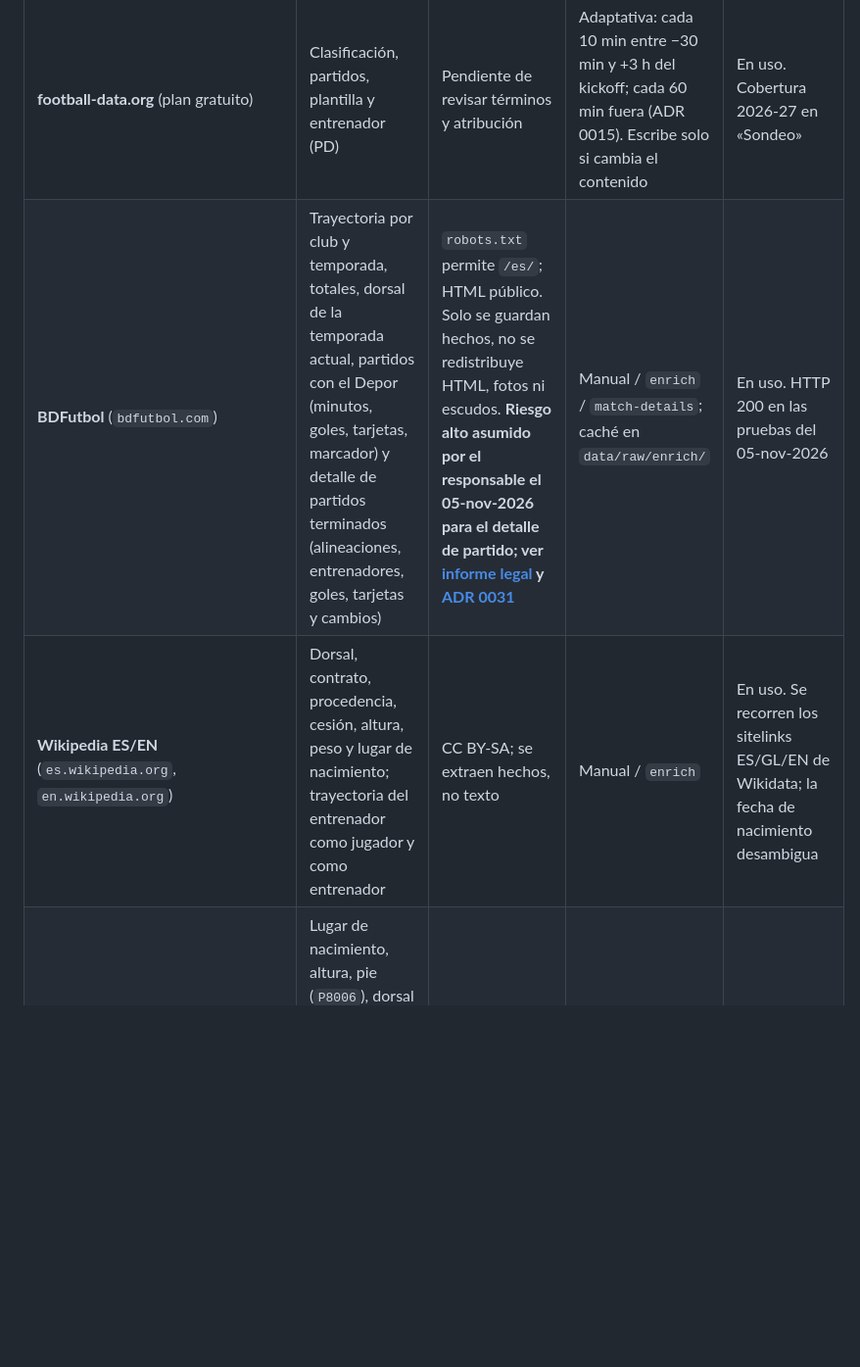
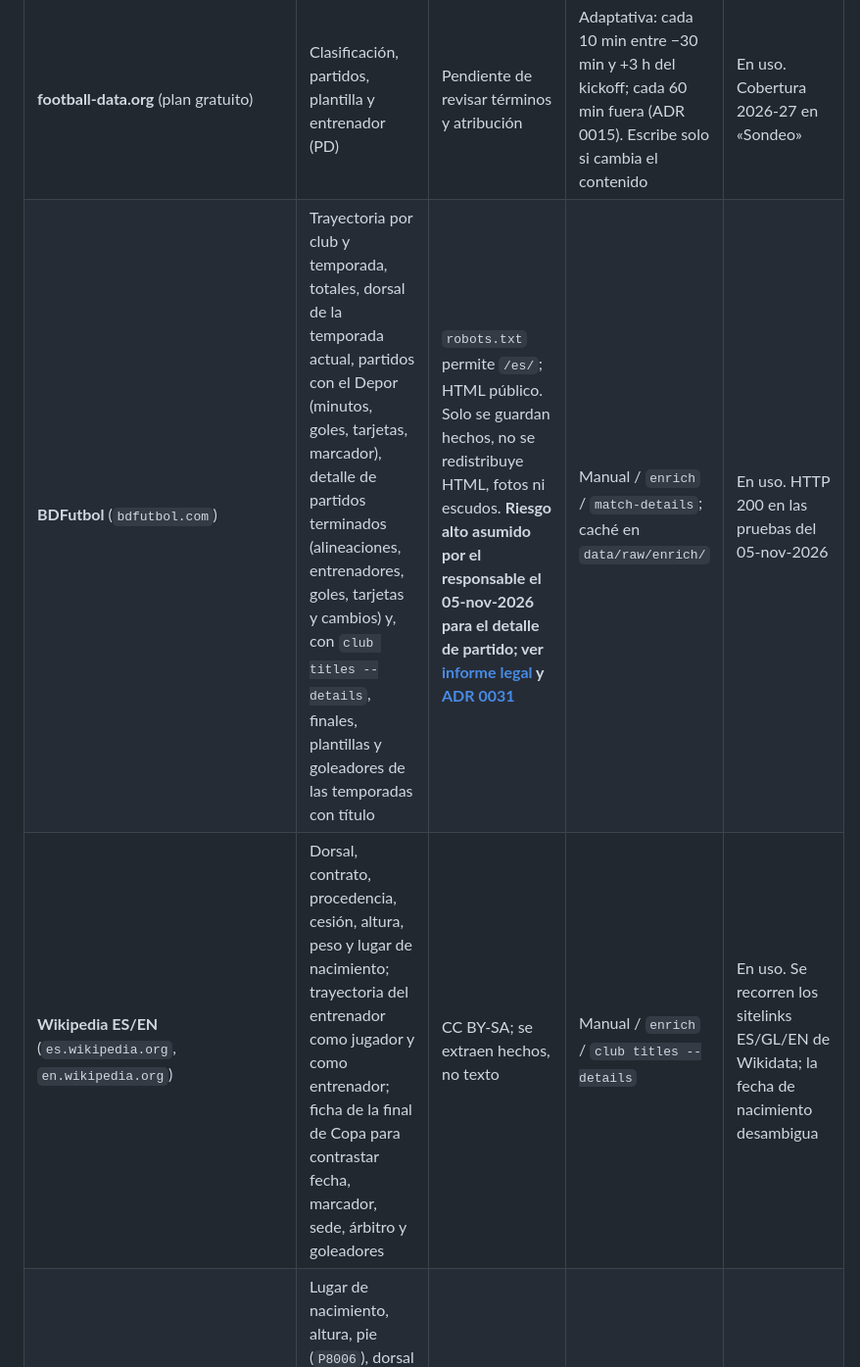
Before and after one commit to angelvilarino/depor-hub, a Markdown page: docs/sources.md, the part around the change. Shown at 98% size. Drawn GitHub-style; blank space fills up the shorter version.

```diff
--- a/docs/sources.md
+++ b/docs/sources.md
@@ -7,8 +7,8 @@ Regla general: solo datos públicos, con User-Agent identificable y contacto (`C
 | Fuente | Aporta | Términos / robots | Frecuencia | Estado |
 |---|---|---|---|---|
 | **football-data.org** (plan gratuito) | Clasificación, partidos, plantilla y entrenador (PD) | Pendiente de revisar términos y atribución | Adaptativa: cada 10 min entre −30 min y +3 h del kickoff; cada 60 min fuera (ADR 0015). Escribe solo si cambia el contenido | En uso. Cobertura 2026-27 en «Sondeo» |
-| **BDFutbol** (`bdfutbol.com`) | Trayectoria por club y temporada, totales, dorsal de la temporada actual, partidos con el Depor (minutos, goles, tarjetas, marcador) y detalle de partidos terminados (alineaciones, entrenadores, goles, tarjetas y cambios) | `robots.txt` permite `/es/`; HTML público. Solo se guardan hechos, no se redistribuye HTML, fotos ni escudos. **Riesgo alto asumido por el responsable el 05-nov-2026 para el detalle de partido; ver [informe legal](bdfutbol-legal-risk.md) y [ADR 0031](adr/0031-detalle-partido-bdfutbol.md)** | Manual / `enrich` / `match-details`; caché en `data/raw/enrich/` | En uso. HTTP 200 en las pruebas del 05-nov-2026 |
-| **Wikipedia ES/EN** (`es.wikipedia.org`, `en.wikipedia.org`) | Dorsal, contrato, procedencia, cesión, altura, peso y lugar de nacimiento; trayectoria del entrenador como jugador y como entrenador | CC BY-SA; se extraen hechos, no texto | Manual / `enrich` | En uso. Se recorren los sitelinks ES/GL/EN de Wikidata; la fecha de nacimiento desambigua |
+| **BDFutbol** (`bdfutbol.com`) | Trayectoria por club y temporada, totales, dorsal de la temporada actual, partidos con el Depor (minutos, goles, tarjetas, marcador), detalle de partidos terminados (alineaciones, entrenadores, goles, tarjetas y cambios) y, con `club titles --details`, finales, plantillas y goleadores de las temporadas con título | `robots.txt` permite `/es/`; HTML público. Solo se guardan hechos, no se redistribuye HTML, fotos ni escudos. **Riesgo alto asumido por el responsable el 05-nov-2026 para el detalle de partido; ver [informe legal](bdfutbol-legal-risk.md) y [ADR 0031](adr/0031-detalle-partido-bdfutbol.md)** | Manual / `enrich` / `match-details`; caché en `data/raw/enrich/` | En uso. HTTP 200 en las pruebas del 05-nov-2026 |
+| **Wikipedia ES/EN** (`es.wikipedia.org`, `en.wikipedia.org`) | Dorsal, contrato, procedencia, cesión, altura, peso y lugar de nacimiento; trayectoria del entrenador como jugador y como entrenador; ficha de la final de Copa para contrastar fecha, marcador, sede, árbitro y goleadores | CC BY-SA; se extraen hechos, no texto | Manual / `enrich` / `club titles --details` | En uso. Se recorren los sitelinks ES/GL/EN de Wikidata; la fecha de nacimiento desambigua |
 | **Wikidata** (`www.wikidata.org`, API de entidades) | Lugar de nacimiento, altura, pie (`P8006`), dorsal con `P54=Q8760`, redes, alias, imagen (`P18`) y sitelinks; entrenador `Q602465` (`P569`, `P19`, `P27`) | CC0 | Manual / `enrich` | En uso |
 | **Wikimedia Commons** (`commons.wikimedia.org`, API `imageinfo`) | Miniaturas de escudos de club a 96 px y metadatos de imágenes | CC BY-SA / CC0 según la ficha; solo se enlaza, no se copia | Manual / `enrich` | En uso para escudos (ADR 0012). **No se usa para fotos de jugador**: solo la foto oficial del club (ADR 0009) |
 | **Web oficial del club** (`rcdeportivo.es/es/depor`, `/depor-fabril` y ficha del entrenador) | Altura, fecha de nacimiento, pie, foto, redes y ficha autoritativa; foto oficial del entrenador y cuerpo técnico | HTML público; solo se guardan hechos y URLs | Manual / `enrich` | En uso por defecto. `--no-official`, `--no-fabril` |
```
Also changed, not shown: docs/ESTADO.md (+3 -3 lines), docs/adr/0032-club-datos-ampliados.md (+21 -2 lines).
